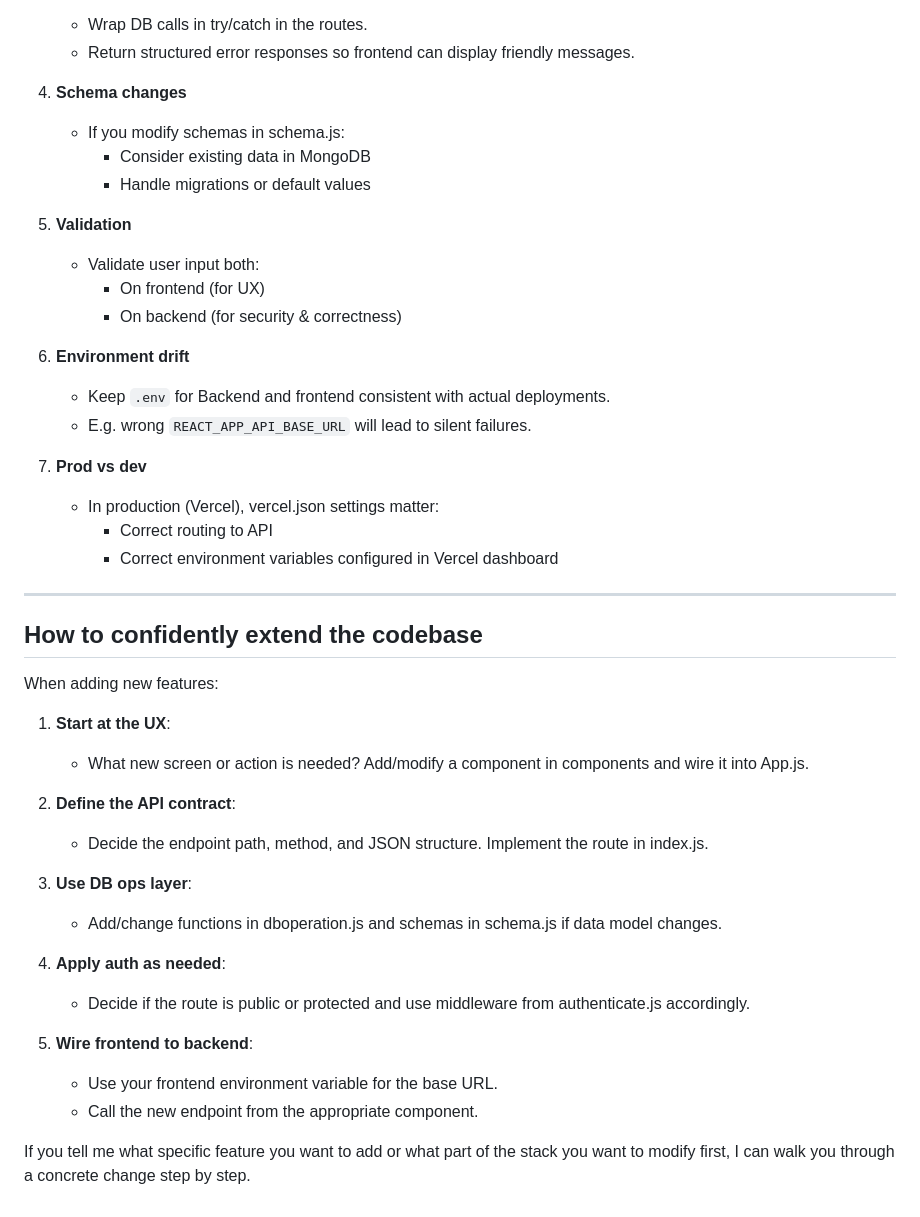
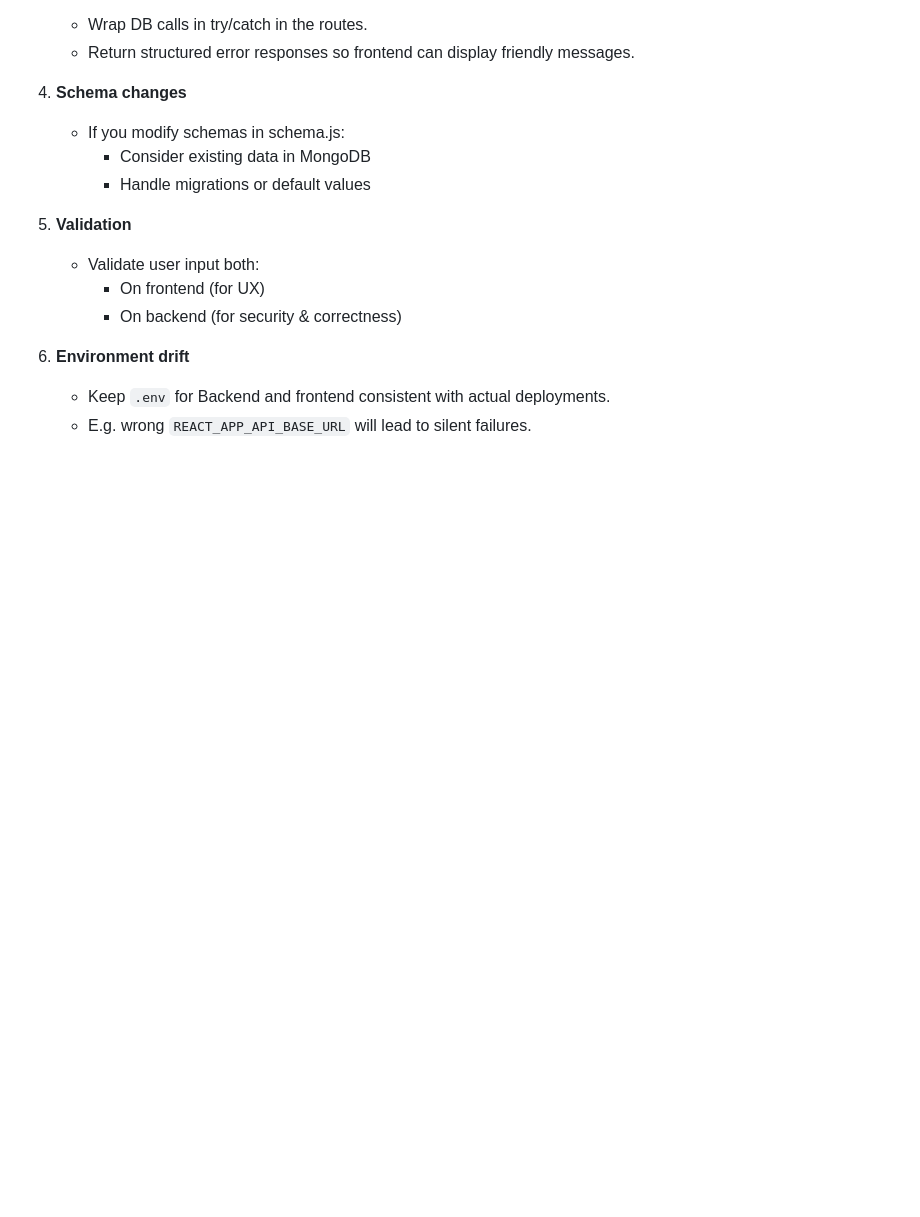
Before and after one commit to Py10Analyst/linkhub, a Markdown page: README.md, the part around the change. Drawn GitHub-style; blank space fills up the shorter version.

Commit message:
Remove production vs dev section from README
Removed section on production vs development and how to extend the codebase.

```diff
--- a/README.md
+++ b/README.md
@@ -438,32 +438,3 @@ Typical:
 6. **Environment drift**
    - Keep `.env` for Backend and frontend consistent with actual deployments.
    - E.g. wrong `REACT_APP_API_BASE_URL` will lead to silent failures.
-
-7. **Prod vs dev**
-   - In production (Vercel), vercel.json settings matter:
-     - Correct routing to API
-     - Correct environment variables configured in Vercel dashboard
-
----
-
-## How to confidently extend the codebase
-
-When adding new features:
-
-1. **Start at the UX**:
-   - What new screen or action is needed? Add/modify a component in components and wire it into App.js.
-
-2. **Define the API contract**:
-   - Decide the endpoint path, method, and JSON structure. Implement the route in index.js.
-
-3. **Use DB ops layer**:
-   - Add/change functions in dboperation.js and schemas in schema.js if data model changes.
-
-4. **Apply auth as needed**:
-   - Decide if the route is public or protected and use middleware from authenticate.js accordingly.
-
-5. **Wire frontend to backend**:
-   - Use your frontend environment variable for the base URL.
-   - Call the new endpoint from the appropriate component.
-
-If you tell me what specific feature you want to add or what part of the stack you want to modify first, I can walk you through a concrete change step by step.
```
